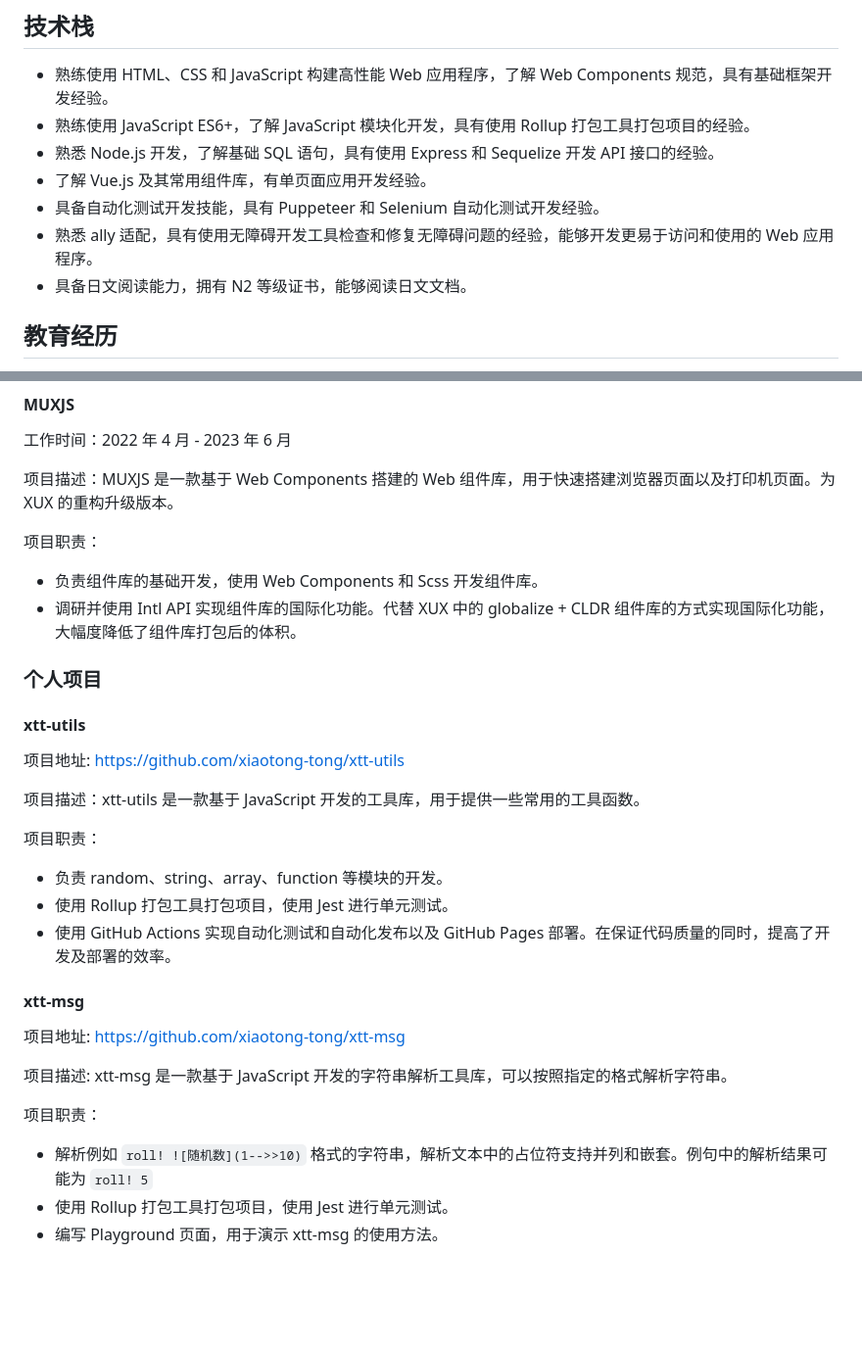
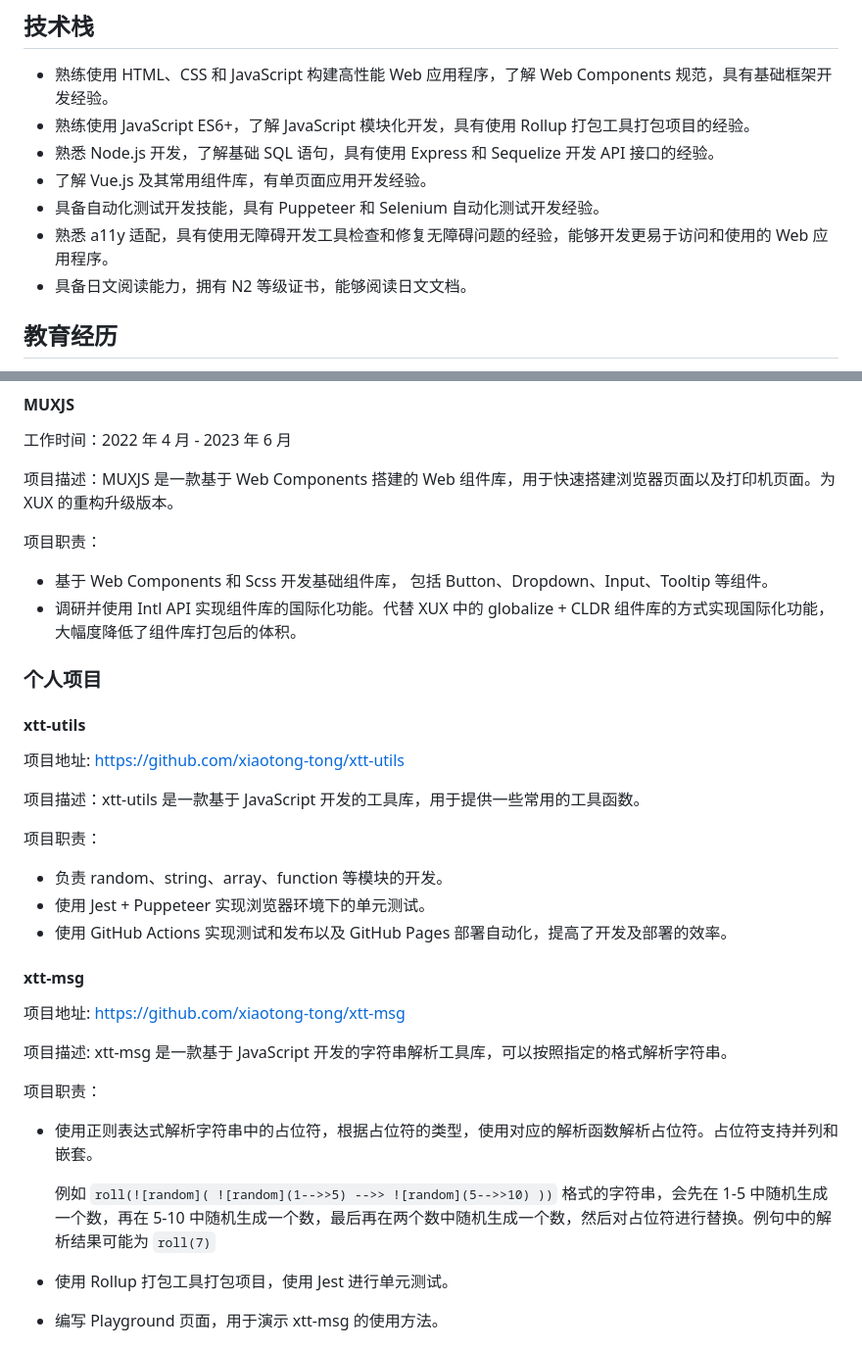
Before and after one commit to xiaotong-tong/xiaotong-tong.github.io, a Markdown page: CV/cv.md, 2 parts joined by grey strips. Shown at 98% size. GitHub-like rendering; blank space fills up the shorter version.

Commit message:
feat: 更新 cv 内容

```diff
--- a/CV/cv.md
+++ b/CV/cv.md
@@ -17,7 +17,7 @@
 -   熟悉 Node.js 开发，了解基础 SQL 语句，具有使用 Express 和 Sequelize 开发 API 接口的经验。
 -   了解 Vue.js 及其常用组件库，有单页面应用开发经验。
 -   具备自动化测试开发技能，具有 Puppeteer 和 Selenium 自动化测试开发经验。
--   熟悉 ally 适配，具有使用无障碍开发工具检查和修复无障碍问题的经验，能够开发更易于访问和使用的 Web 应用程序。
+-   熟悉 a11y 适配，具有使用无障碍开发工具检查和修复无障碍问题的经验，能够开发更易于访问和使用的 Web 应用程序。
 -   具备日文阅读能力，拥有 N2 等级证书，能够阅读日文文档。
 
 ## 教育经历
@@ -56,7 +56,7 @@
 
 项目职责：
 
--   负责组件库的基础开发，使用 Web Components 和 Scss 开发组件库。
+-   基于 Web Components 和 Scss 开发基础组件库， 包括 Button、Dropdown、Input、Tooltip 等组件。
 -   调研并使用 Intl API 实现组件库的国际化功能。代替 XUX 中的 globalize + CLDR 组件库的方式实现国际化功能，大幅度降低了组件库打包后的体积。
 
 ### 个人项目
@@ -70,8 +70,8 @@
 项目职责：
 
 -   负责 random、string、array、function 等模块的开发。
--   使用 Rollup 打包工具打包项目，使用 Jest 进行单元测试。
--   使用 GitHub Actions 实现自动化测试和自动化发布以及 GitHub Pages 部署。在保证代码质量的同时，提高了开发及部署的效率。
+-   使用 Jest + Puppeteer 实现浏览器环境下的单元测试。
+-   使用 GitHub Actions 实现测试和发布以及 GitHub Pages 部署自动化，提高了开发及部署的效率。
 
 #### xtt-msg
 
@@ -81,6 +81,9 @@
 
 项目职责：
 
--   解析例如 `roll! ![随机数](1-->>10)` 格式的字符串，解析文本中的占位符支持并列和嵌套。例句中的解析结果可能为 `roll! 5`
+-   使用正则表达式解析字符串中的占位符，根据占位符的类型，使用对应的解析函数解析占位符。占位符支持并列和嵌套。
+
+    例如 `roll(![random]( ![random](1-->>5) -->> ![random](5-->>10) ))` 格式的字符串，会先在 1-5 中随机生成一个数，再在 5-10 中随机生成一个数，最后再在两个数中随机生成一个数，然后对占位符进行替换。例句中的解析结果可能为 `roll(7)`
+
 -   使用 Rollup 打包工具打包项目，使用 Jest 进行单元测试。
 -   编写 Playground 页面，用于演示 xtt-msg 的使用方法。
```
